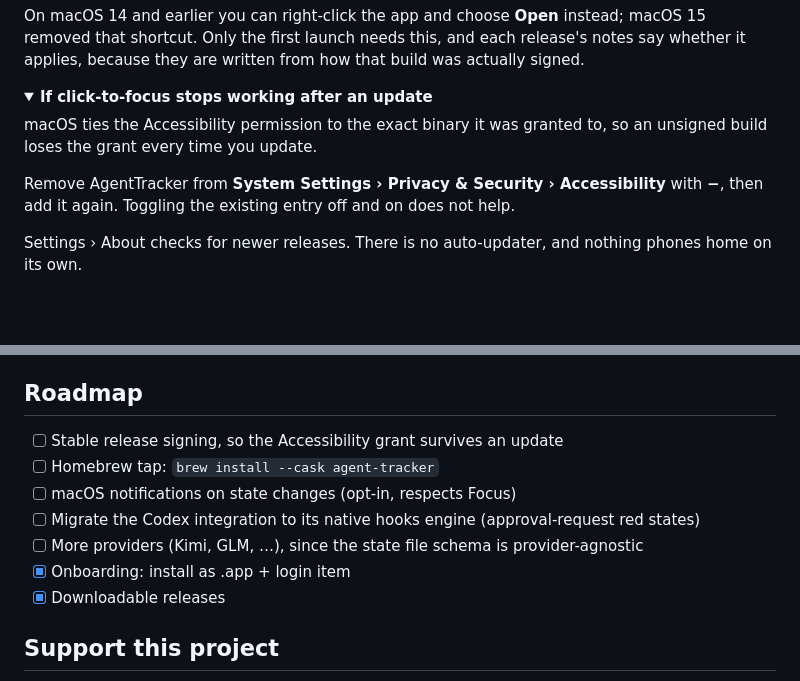
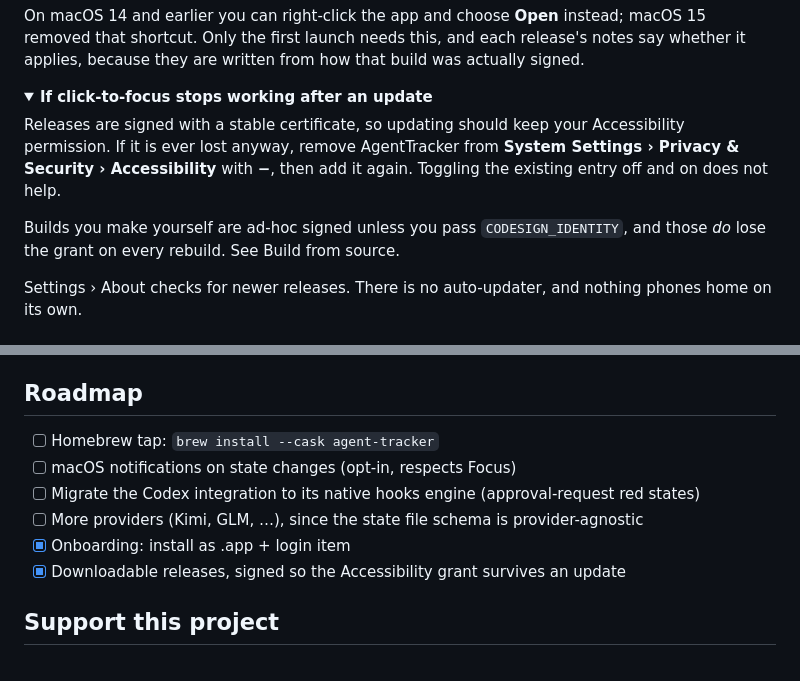
Before and after one commit to ThinkVelta/agent-tracker, a Markdown page: README.md, 2 parts joined by grey strips. Drawn GitHub-style; folded sections open; blank space fills up the shorter version.

Commit message:
docs: releases are signed now, so stop telling people updates break the grant
Setting up the self-signed certificate fixed the permission loss and nothing in
the README said so. It still warned that "an unsigned build loses the grant
every time you update", which is now wrong for anyone installing a release: the
published v0.1.0 carries a designated requirement pinned to the certificate
rather than the binary, so it survives an update.

The warning stays for builds you make yourself, which are ad-hoc signed unless
CODESIGN_IDENTITY is set and do still lose it on every rebuild.

Roadmap updated to match: signing moves out of the open list and into the
shipped line it belongs to.

```diff
--- a/README.md
+++ b/README.md
@@ -72,12 +72,13 @@ build was actually signed.
 <details>
 <summary><strong>If click-to-focus stops working after an update</strong></summary>
 
-macOS ties the Accessibility permission to the exact binary it was granted to,
-so an unsigned build loses the grant every time you update.
+Releases are signed with a stable certificate, so updating should keep your
+Accessibility permission. If it is ever lost anyway, remove AgentTracker from
+**System Settings › Privacy & Security › Accessibility** with **−**, then add it
+again. Toggling the existing entry off and on does not help.
 
-Remove AgentTracker from **System Settings › Privacy & Security ›
-Accessibility** with **−**, then add it again. Toggling the existing entry off
-and on does not help.
+Builds you make yourself are ad-hoc signed unless you pass `CODESIGN_IDENTITY`,
+and those *do* lose the grant on every rebuild. See Build from source.
 
 </details>
 
@@ -208,14 +209,13 @@ all again (hooks, the installed app, its preferences), run
 
 ## Roadmap
 
-- [ ] Stable release signing, so the Accessibility grant survives an update
 - [ ] Homebrew tap: `brew install --cask agent-tracker`
 - [ ] macOS notifications on state changes (opt-in, respects Focus)
 - [ ] Migrate the Codex integration to its native hooks engine (approval-request
       red states)
 - [ ] More providers (Kimi, GLM, …), since the state file schema is provider-agnostic
 - [x] Onboarding: install as .app + login item
-- [x] Downloadable releases
+- [x] Downloadable releases, signed so the Accessibility grant survives an update
 
 ## Support this project
 
```
